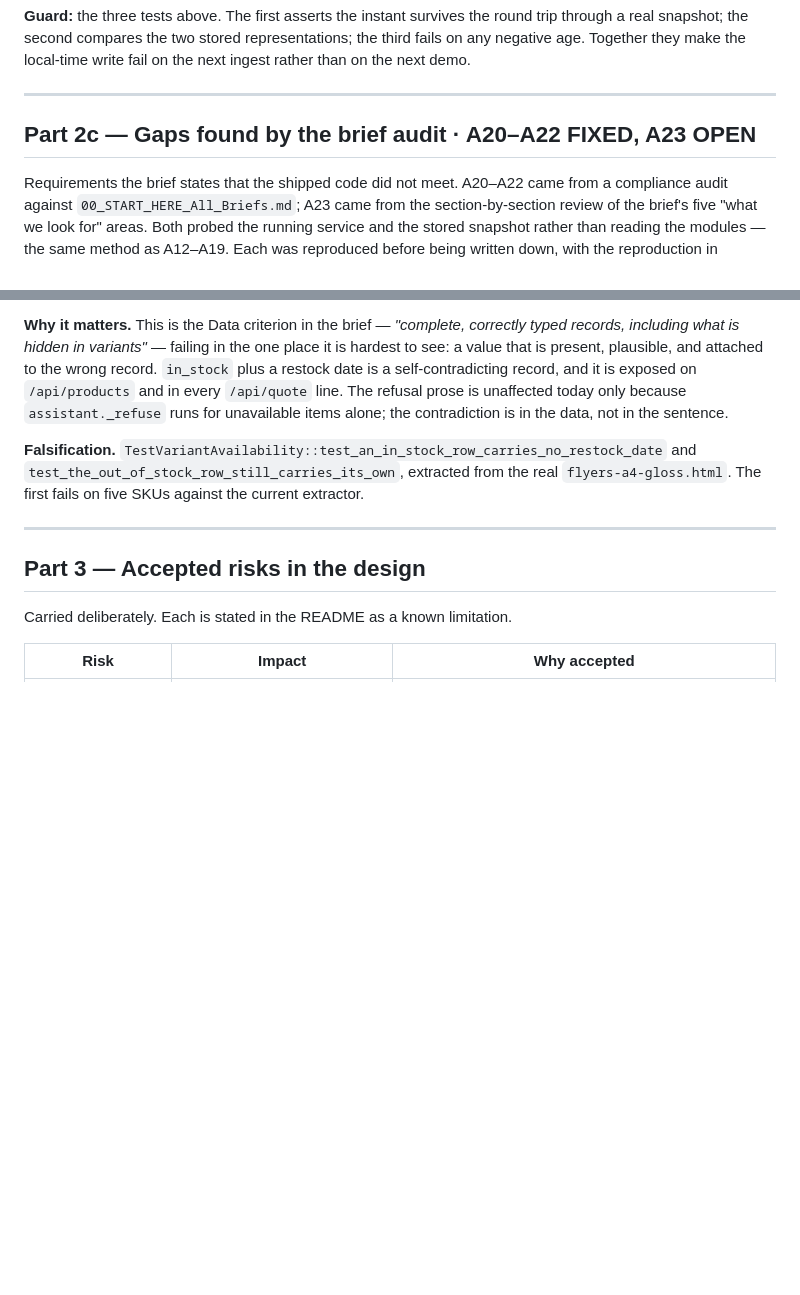
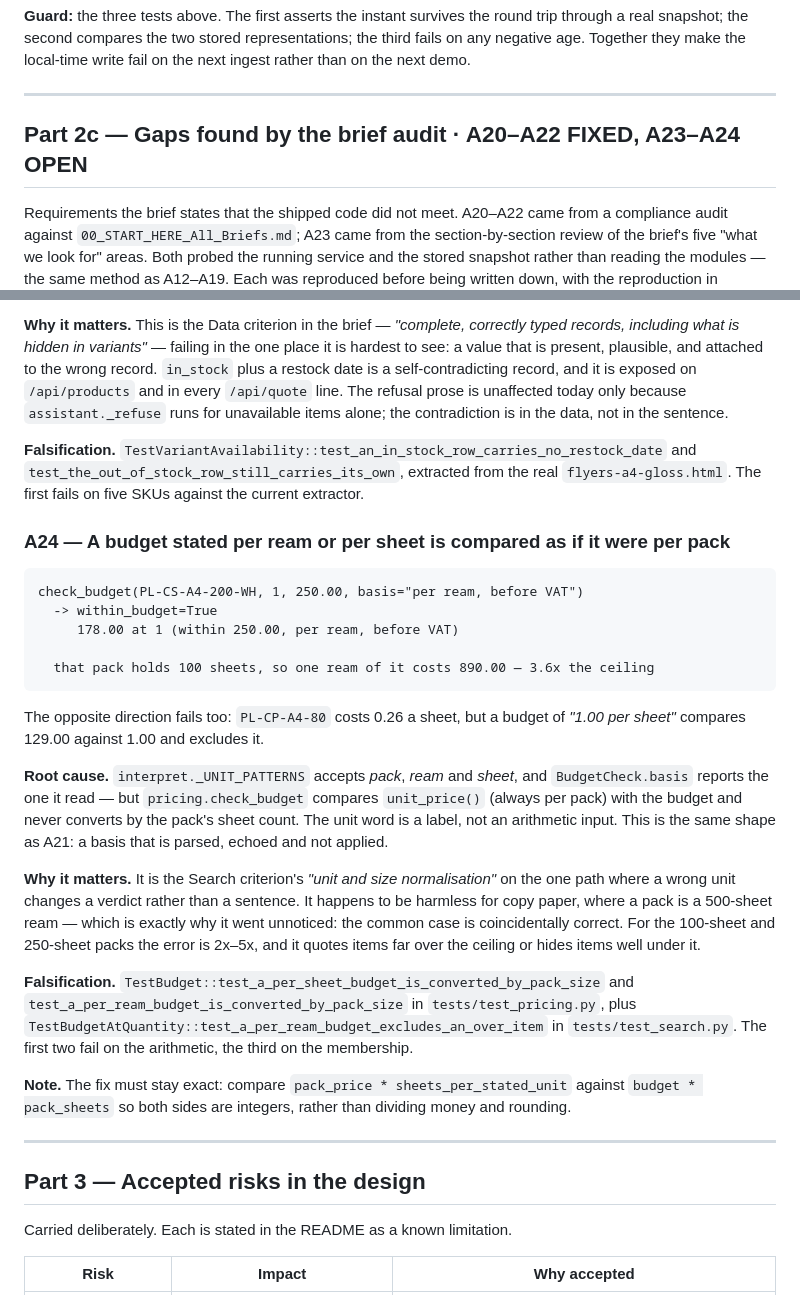
Before and after one commit to gbhaswara/devx_FDE_A3_Product_Discovery, a Markdown page: BUG.md, 2 parts joined by grey strips. Rendered like a GitHub page; blank space fills up the shorter version.

Commit message:
docs(bug): register A24, a per-ream budget compared as if it were per pack
Found by the section-by-section review of the brief's Search area (unit
normalisation). _UNIT_PATTERNS accepts pack, ream and sheet and the reply
reports which one was read, but check_budget compares the per-pack price
against the budget without converting by pack_sheets, so a per-ream ceiling
admits an 890.00 ream under a 250.00 budget and a per-sheet ceiling hides an
item at 0.26 a sheet. Harmless for copy paper, where a pack is the ream.
Open; the entry names the three tests and the exact-integer comparison the
fix must use.

````diff
--- a/BUG.md
+++ b/BUG.md
@@ -635,7 +635,7 @@ local-time write fail on the next ingest rather than on the next demo.
 
 ---
 
-## Part 2c — Gaps found by the brief audit · A20–A22 FIXED, A23 OPEN
+## Part 2c — Gaps found by the brief audit · A20–A22 FIXED, A23–A24 OPEN
 
 Requirements the brief states that the shipped code did not meet. A20–A22 came
 from a compliance audit against `00_START_HERE_All_Briefs.md`; A23 came from the
@@ -821,6 +821,42 @@ and `test_the_out_of_stock_row_still_carries_its_own`, extracted from the real
 `flyers-a4-gloss.html`. The first fails on five SKUs against the current
 extractor.
 
+### A24 — A budget stated per ream or per sheet is compared as if it were per pack
+
+```
+check_budget(PL-CS-A4-200-WH, 1, 250.00, basis="per ream, before VAT")
+  -> within_budget=True
+     178.00 at 1 (within 250.00, per ream, before VAT)
+
+  that pack holds 100 sheets, so one ream of it costs 890.00 — 3.6x the ceiling
+```
+
+The opposite direction fails too: `PL-CP-A4-80` costs 0.26 a sheet, but a budget
+of *"1.00 per sheet"* compares 129.00 against 1.00 and excludes it.
+
+**Root cause.** `interpret._UNIT_PATTERNS` accepts *pack*, *ream* and *sheet*,
+and `BudgetCheck.basis` reports the one it read — but `pricing.check_budget`
+compares `unit_price()` (always per pack) with the budget and never converts by
+the pack's sheet count. The unit word is a label, not an arithmetic input. This
+is the same shape as A21: a basis that is parsed, echoed and not applied.
+
+**Why it matters.** It is the Search criterion's *"unit and size normalisation"*
+on the one path where a wrong unit changes a verdict rather than a sentence. It
+happens to be harmless for copy paper, where a pack is a 500-sheet ream — which
+is exactly why it went unnoticed: the common case is coincidentally correct. For
+the 100-sheet and 250-sheet packs the error is 2x–5x, and it quotes items far
+over the ceiling or hides items well under it.
+
+**Falsification.** `TestBudget::test_a_per_sheet_budget_is_converted_by_pack_size`
+and `test_a_per_ream_budget_is_converted_by_pack_size` in `tests/test_pricing.py`,
+plus `TestBudgetAtQuantity::test_a_per_ream_budget_excludes_an_over_item` in
+`tests/test_search.py`. The first two fail on the arithmetic, the third on the
+membership.
+
+**Note.** The fix must stay exact: compare `pack_price * sheets_per_stated_unit`
+against `budget * pack_sheets` so both sides are integers, rather than dividing
+money and rounding.
+
 ---
 
 ## Part 3 — Accepted risks in the design
````
